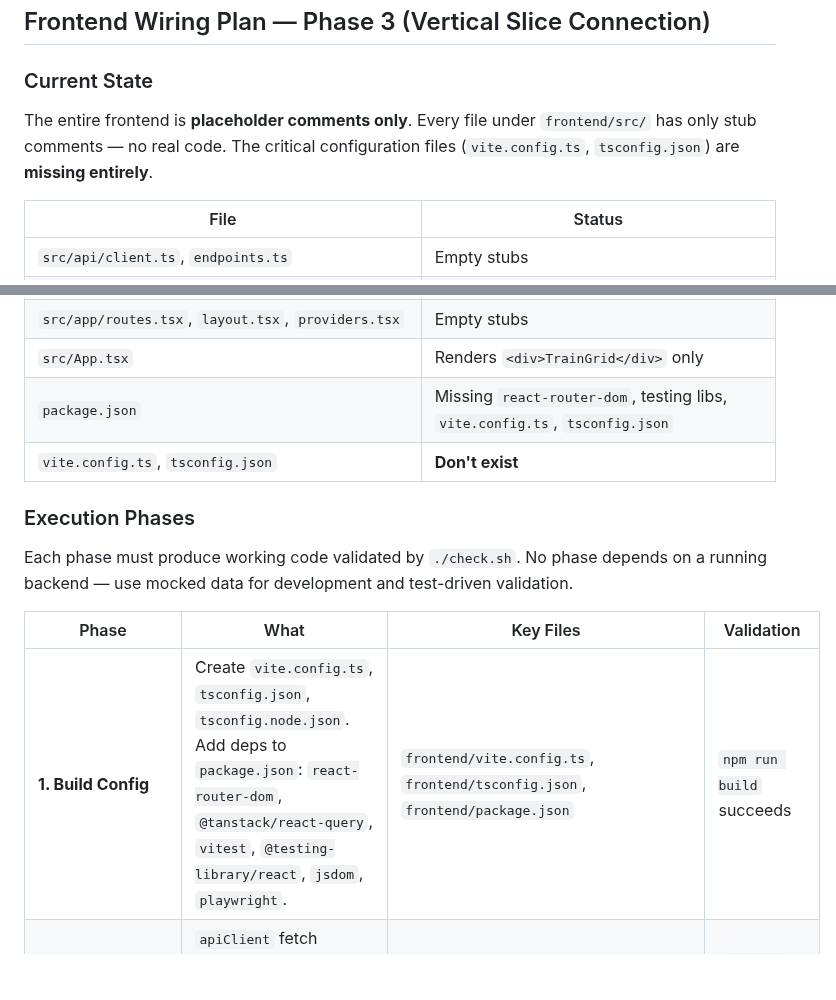
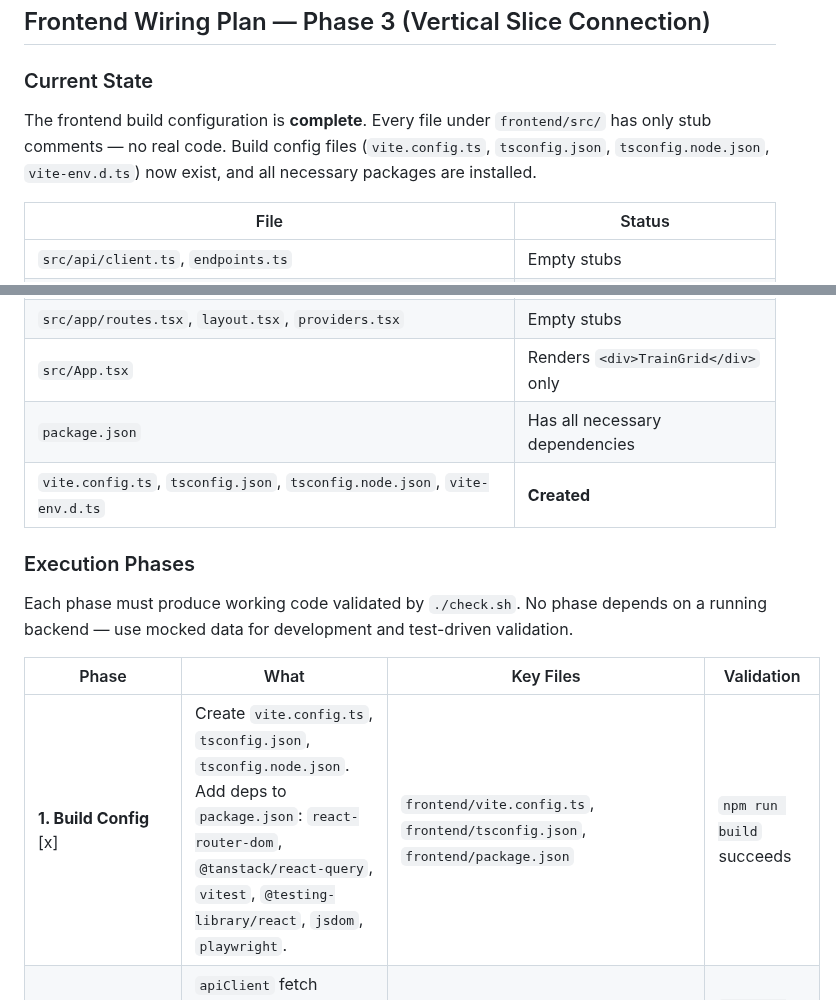
Before and after one commit to Sip4818/TrainGrid, a Markdown page: AGENTS.md, 2 parts joined by grey strips. GitHub-like rendering; blank space fills up the shorter version.

Commit message:
docs: mark Frontend Phase 1 (Build Config) as complete in AGENTS.md [generated with ai assistant]

```diff
--- a/AGENTS.md
+++ b/AGENTS.md
@@ -265,7 +265,7 @@ List all runs: `GET /runs/` — returns every run in the database.
 
 ### Current State
 
-The entire frontend is **placeholder comments only**. Every file under `frontend/src/` has only stub comments — no real code. The critical configuration files (`vite.config.ts`, `tsconfig.json`) are **missing entirely**.
+The frontend build configuration is **complete**. Every file under `frontend/src/` has only stub comments — no real code. Build config files (`vite.config.ts`, `tsconfig.json`, `tsconfig.node.json`, `vite-env.d.ts`) now exist, and all necessary packages are installed.
 
 | File | Status |
 |------|--------|
@@ -276,8 +276,8 @@ The entire frontend is **placeholder comments only**. Every file under `frontend
 | `src/components/layout/*` (Sidebar, Topbar, PageHeader) | Empty stubs (3 files) |
 | `src/app/routes.tsx`, `layout.tsx`, `providers.tsx` | Empty stubs |
 | `src/App.tsx` | Renders `<div>TrainGrid</div>` only |
-| `package.json` | Missing `react-router-dom`, testing libs, `vite.config.ts`, `tsconfig.json` |
-| `vite.config.ts`, `tsconfig.json` | **Don't exist** |
+| `package.json` | Has all necessary dependencies |
+| `vite.config.ts`, `tsconfig.json`, `tsconfig.node.json`, `vite-env.d.ts` | **Created** |
 
 ### Execution Phases
 
@@ -285,7 +285,7 @@ Each phase must produce working code validated by `./check.sh`. No phase depends
 
 | Phase | What | Key Files | Validation |
 |-------|------|-----------|------------|
-| **1. Build Config** | Create `vite.config.ts`, `tsconfig.json`, `tsconfig.node.json`. Add deps to `package.json`: `react-router-dom`, `@tanstack/react-query`, `vitest`, `@testing-library/react`, `jsdom`, `playwright`. | `frontend/vite.config.ts`, `frontend/tsconfig.json`, `frontend/package.json` | `npm run build` succeeds |
+| **1. Build Config** [x] | Create `vite.config.ts`, `tsconfig.json`, `tsconfig.node.json`. Add deps to `package.json`: `react-router-dom`, `@tanstack/react-query`, `vitest`, `@testing-library/react`, `jsdom`, `playwright`. | `frontend/vite.config.ts`, `frontend/tsconfig.json`, `frontend/package.json` | `npm run build` succeeds |
 | **2. API Client** | `apiClient` fetch wrapper with base URL, error handling, JSON serialization. Endpoint constants. | `frontend/src/api/client.ts`, `frontend/src/api/endpoints.ts` | `npm run build` + vitest |
 | **3. Run Types** | TypeScript types mirroring backend Pydantic: `RunStatus`, `RunConfig`, `RunCreate`, `Run` | `frontend/src/features/runs/types.ts` | `npm run build` + vitest |
 | **4. Run API** | `createRun()`, `getRun()`, `getRuns()` functions | `frontend/src/features/runs/api.ts` | vitest (mock fetch) |
```
Also changed, not shown: other parts of AGENTS.md (+1 -1 lines).
